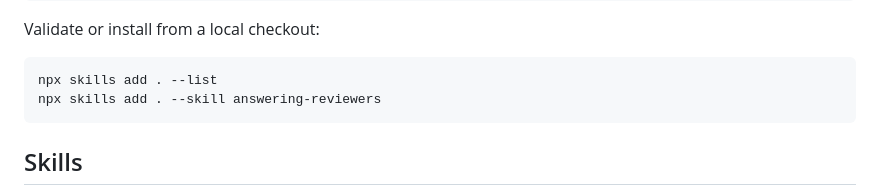
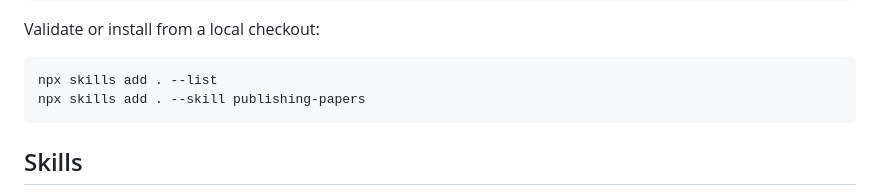
Before and after one commit to ImWenyaoT/skills, a Markdown page: README.en.md, the part around the change. GitHub-like rendering.

````diff
--- a/README.en.md
+++ b/README.en.md
@@ -33,7 +33,7 @@ Validate or install from a local checkout:
 
 ```bash
 npx skills add . --list
-npx skills add . --skill answering-reviewers
+npx skills add . --skill publishing-papers
 ```
 
 ## Skills
````
Also changed, not shown: AGENTS.md (+2 -2 lines), 1 other file.
